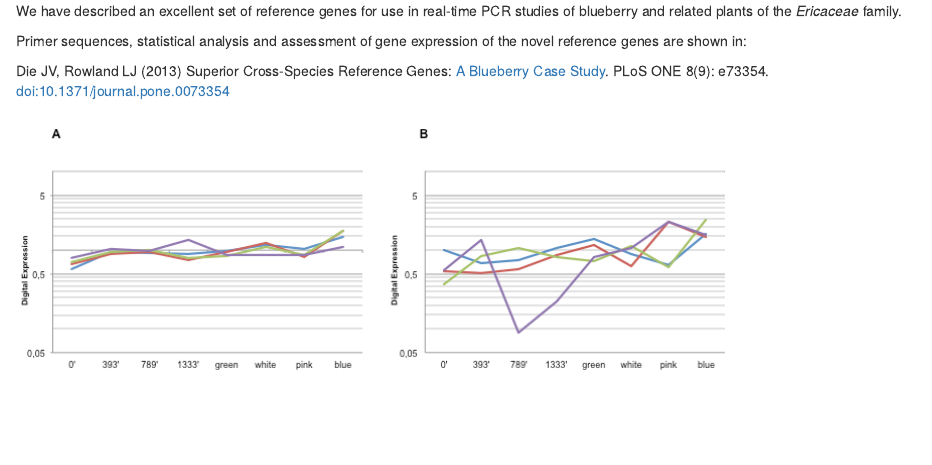
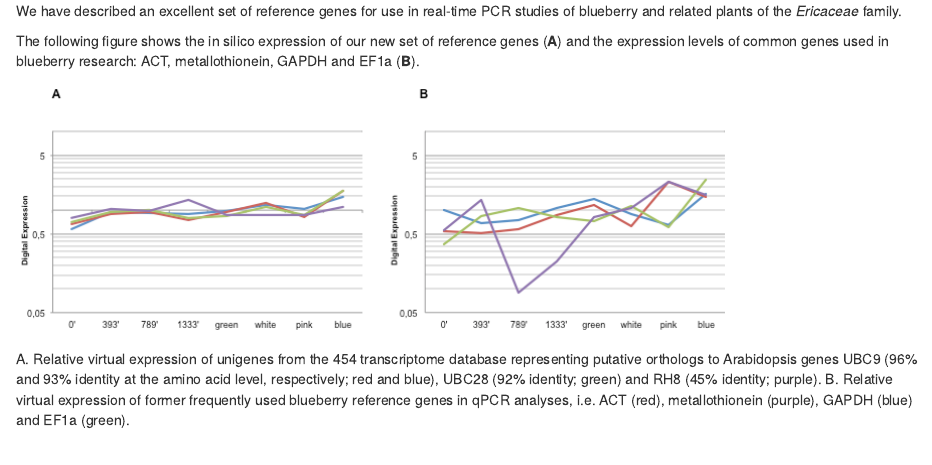
Before and after one commit to jdieramon/BlueberryProject, an R Markdown document (reference_genes/Readme.Rmd): the page in a window 1100 px wide, from its top. Rendered offline with R 4.5, knitr and Pandoc, with nearby package versions.

Commit message:
Update Readme.Rmd

```diff
--- a/reference_genes/Readme.Rmd
+++ b/reference_genes/Readme.Rmd
@@ -2,8 +2,15 @@
 We have described an excellent set of reference genes for use in real-time PCR studies of blueberry and related plants of the *Ericaceae*
 family.
 
+The following figure shows the in silico expression of our new set of reference genes (**A**) and the expression levels of common genes
+used in blueberry research: ACT, metallothionein, GAPDH and EF1a (**B**).
+![](figures/Figure1.png)
+
+A. Relative virtual expression of unigenes from the 454 transcriptome database representing putative orthologs to Arabidopsis genes UBC9 (96% and 93% identity at the amino acid level, respectively; red and blue), UBC28 (92% identity; green) and RH8 (45% identity; purple). B. Relative virtual expression of former frequently used blueberry reference genes in qPCR analyses, i.e. ACT (red), metallothionein (purple), GAPDH (blue) and EF1a (green).
+
+<br>
+
+
 Primer sequences, statistical analysis and assessment of gene expression of the novel reference genes are shown in:
 
 Die JV, Rowland LJ (2013) Superior Cross-Species Reference Genes: [A Blueberry Case Study](http://journals.plos.org/plosone/article?id=10.1371/journal.pone.0073354). PLoS ONE 8(9): e73354. doi:10.1371/journal.pone.0073354
-
-![](figures/Figure1.png)
```
